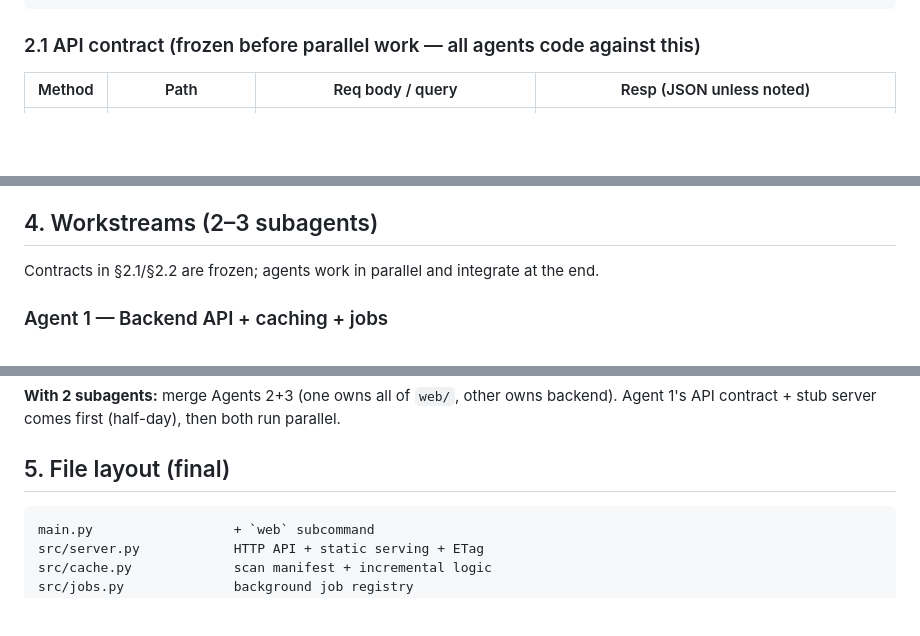
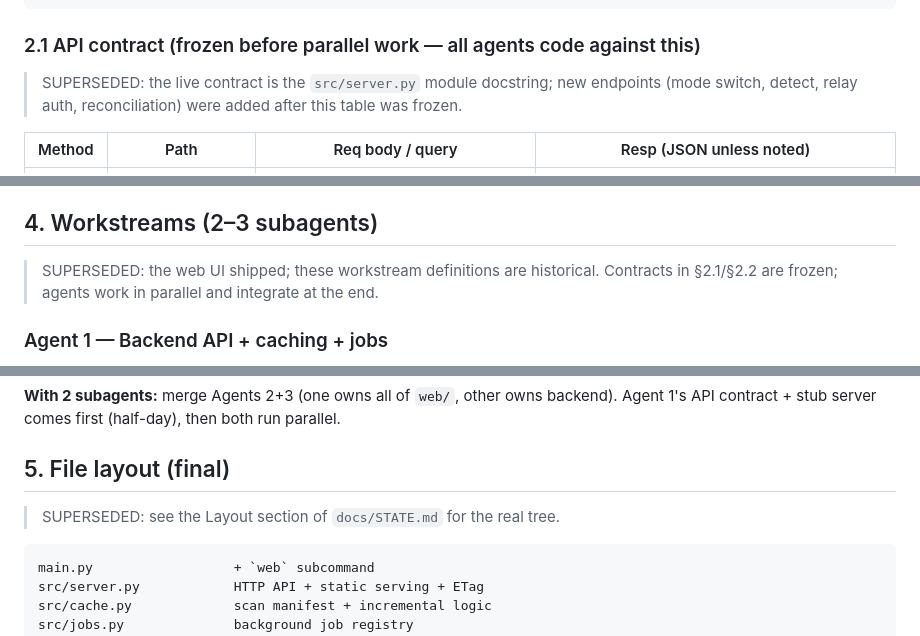
Before and after one commit to eequaled/osu-librarian, a Markdown page: docs/webui-spec.md, 3 parts joined by grey strips. Rendered like a GitHub page; blank space fills up the shorter version.

````diff
--- a/docs/webui-spec.md
+++ b/docs/webui-spec.md
@@ -43,6 +43,10 @@ browser ──HTTP──> main.py web
 ```
 
 ### 2.1 API contract (frozen before parallel work — all agents code against this)
+
+> SUPERSEDED: the live contract is the `src/server.py` module docstring; new
+> endpoints (mode switch, detect, relay auth, reconciliation) were added after
+> this table was frozen.
 
 | Method | Path | Req body / query | Resp (JSON unless noted) |
 |---|---|---|---|
@@ -99,6 +103,7 @@ agents may add optional ones but must not rename existing ones.
 
 ## 4. Workstreams (2–3 subagents)
 
+> SUPERSEDED: the web UI shipped; these workstream definitions are historical.
 Contracts in §2.1/§2.2 are frozen; agents work in parallel and integrate at the end.
 
 ### Agent 1 — Backend API + caching + jobs
@@ -148,6 +153,7 @@ run parallel.
 
 ## 5. File layout (final)
 
+> SUPERSEDED: see the Layout section of `docs/STATE.md` for the real tree.
 ```
 main.py                  + `web` subcommand
 src/server.py            HTTP API + static serving + ETag
````
Also changed, not shown: README.md (+2 -1 lines), docs/STATE.md (+12 -3 lines).
